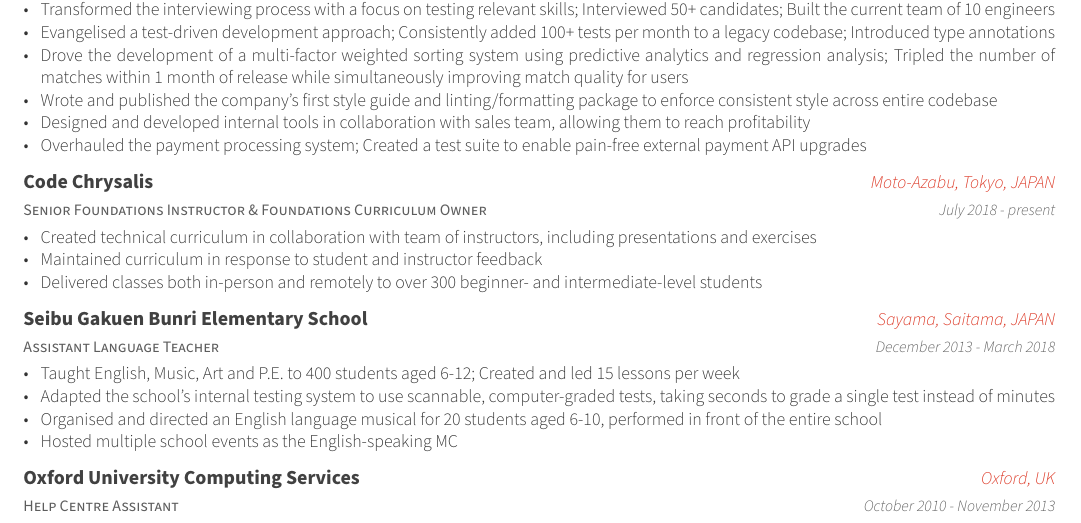
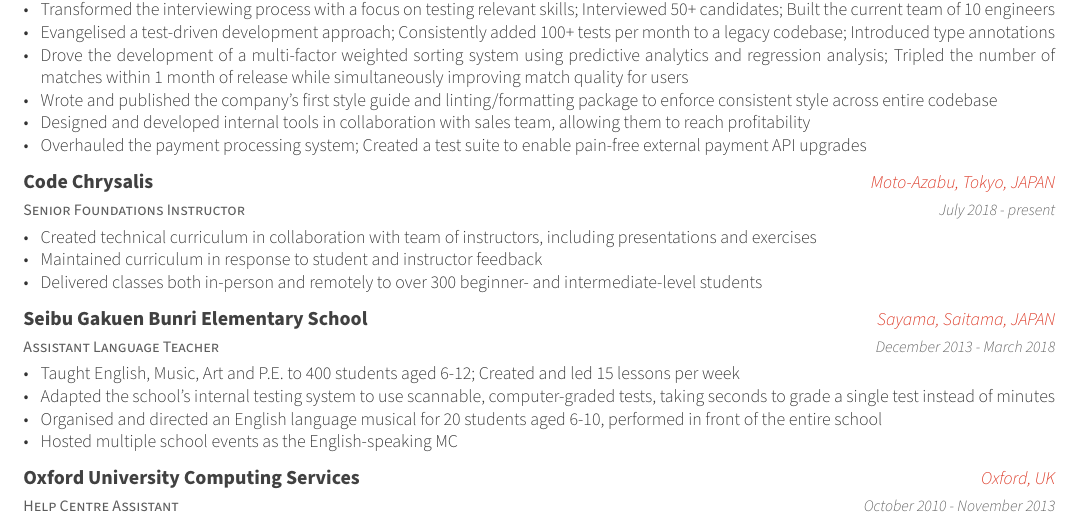
Before and after one commit to a-ogilvie/cv, a LaTeX CV (AlexOgilvieResume.tex, which reads resume/experience.tex): part of the page, cut so that both start at the same text. The pictures show the PDF file AlexOgilvieResume.pdf that the author committed with the source.

Commit message:
Update March 2021

```diff
--- a/resume/experience.tex
+++ b/resume/experience.tex
@@ -26,7 +26,7 @@
 
   %---------------------------------------------------------
   \cventry
-  {Senior Foundations Instructor \& Foundations Curriculum Owner} % Job title
+  {Senior Foundations Instructor} % Job title
   {Code Chrysalis} % Organisation
   {Moto-Azabu, Tokyo, JAPAN} % Location
   {July 2018 - present} % Date(s)
```
Also changed, not shown: AlexOgilvieResume.pdf.
